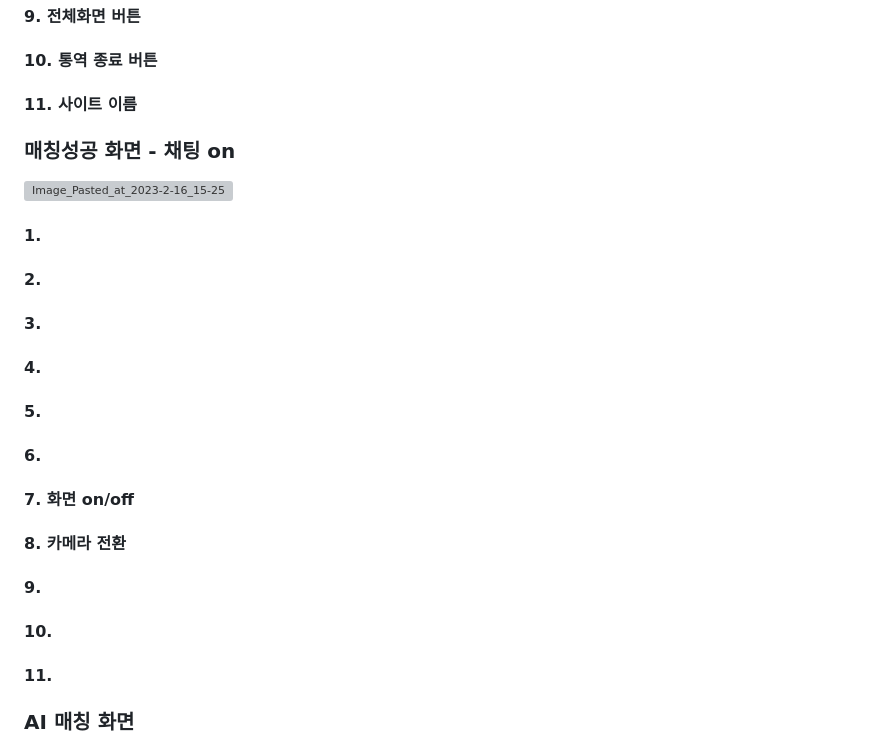
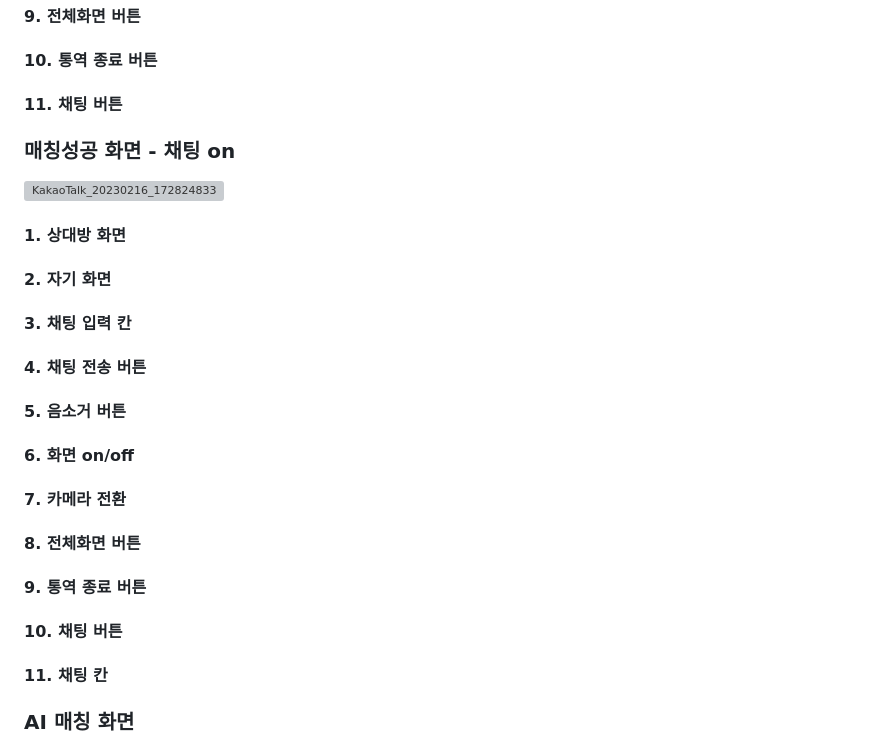
Before and after one commit to SignBridge/signbridge, a Markdown page: exec/README.md, the part around the change printed below. Rendered like a GitHub page; grey boxes are pictures that could not be loaded.

```diff
--- a/exec/README.md
+++ b/exec/README.md
@@ -121,18 +121,18 @@ AI 상담 페이지로 가는 버튼입니다. 대기시간이 길어져서 바
 #### 8. 카메라 전환
 #### 9. 전체화면 버튼
 #### 10. 통역 종료 버튼
-#### 11. 사이트 이름
+#### 11. 채팅 버튼
 ### 매칭성공 화면 - 채팅 on
-![Image_Pasted_at_2023-2-16_15-25](/uploads/049f8a824ca4b9b6063e6672ba719ad1/Image_Pasted_at_2023-2-16_15-25.png)
-#### 1.
-#### 2.
-#### 3.
-#### 4.
-#### 5.
-#### 6.
-#### 7. 화면 on/off
-#### 8. 카메라 전환
-#### 9.
-#### 10.
-#### 11.
+![KakaoTalk_20230216_172824833](/uploads/f03d7d5c37ba98d00d3ead70c5debc33/KakaoTalk_20230216_172824833.png)
+#### 1. 상대방 화면
+#### 2. 자기 화면
+#### 3. 채팅 입력 칸
+#### 4. 채팅 전송 버튼
+#### 5. 음소거 버튼
+#### 6. 화면 on/off
+#### 7. 카메라 전환
+#### 8. 전체화면 버튼
+#### 9. 통역 종료 버튼
+#### 10. 채팅 버튼
+#### 11. 채팅 칸
 ### AI 매칭 화면
```
Also changed, not shown: other parts of exec/README.md (+2 -1 lines).
